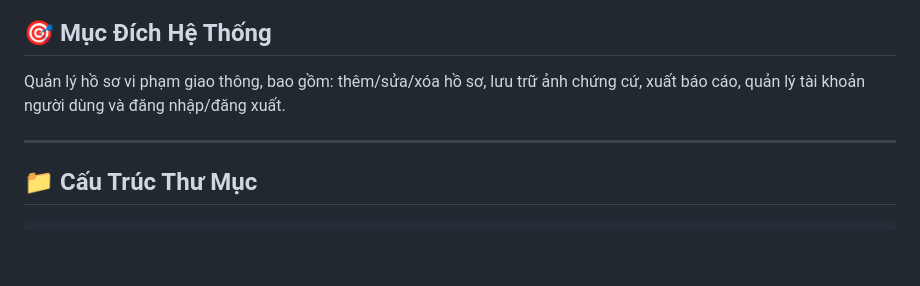
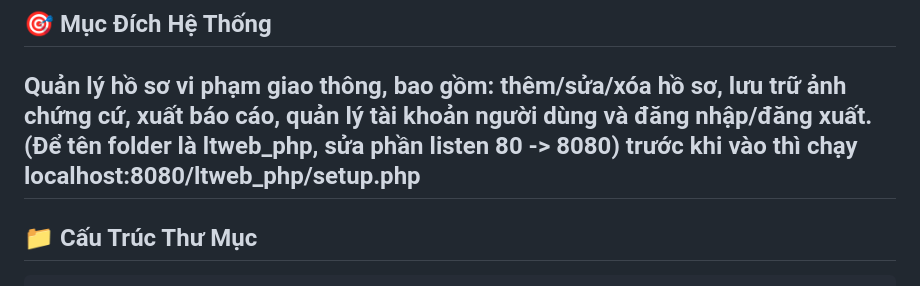
Before and after one commit to k4nnguyen/ltweb_php, a Markdown page: DOCUMENTATION.md, the part around the change. GitHub-like rendering; blank space fills up the shorter version.

Commit message:
update md

```diff
--- a/DOCUMENTATION.md
+++ b/DOCUMENTATION.md
@@ -3,7 +3,8 @@
 ## 🎯 Mục Đích Hệ Thống
 
 Quản lý hồ sơ vi phạm giao thông, bao gồm: thêm/sửa/xóa hồ sơ, lưu trữ ảnh chứng cứ, xuất báo cáo, quản lý tài khoản người dùng và đăng nhập/đăng xuất.
-
+(Để tên folder là ltweb_php, sửa phần listen 80 -> 8080)
+trước khi vào thì chạy localhost:8080/ltweb_php/setup.php
 ---
 
 ## 📁 Cấu Trúc Thư Mục
```
